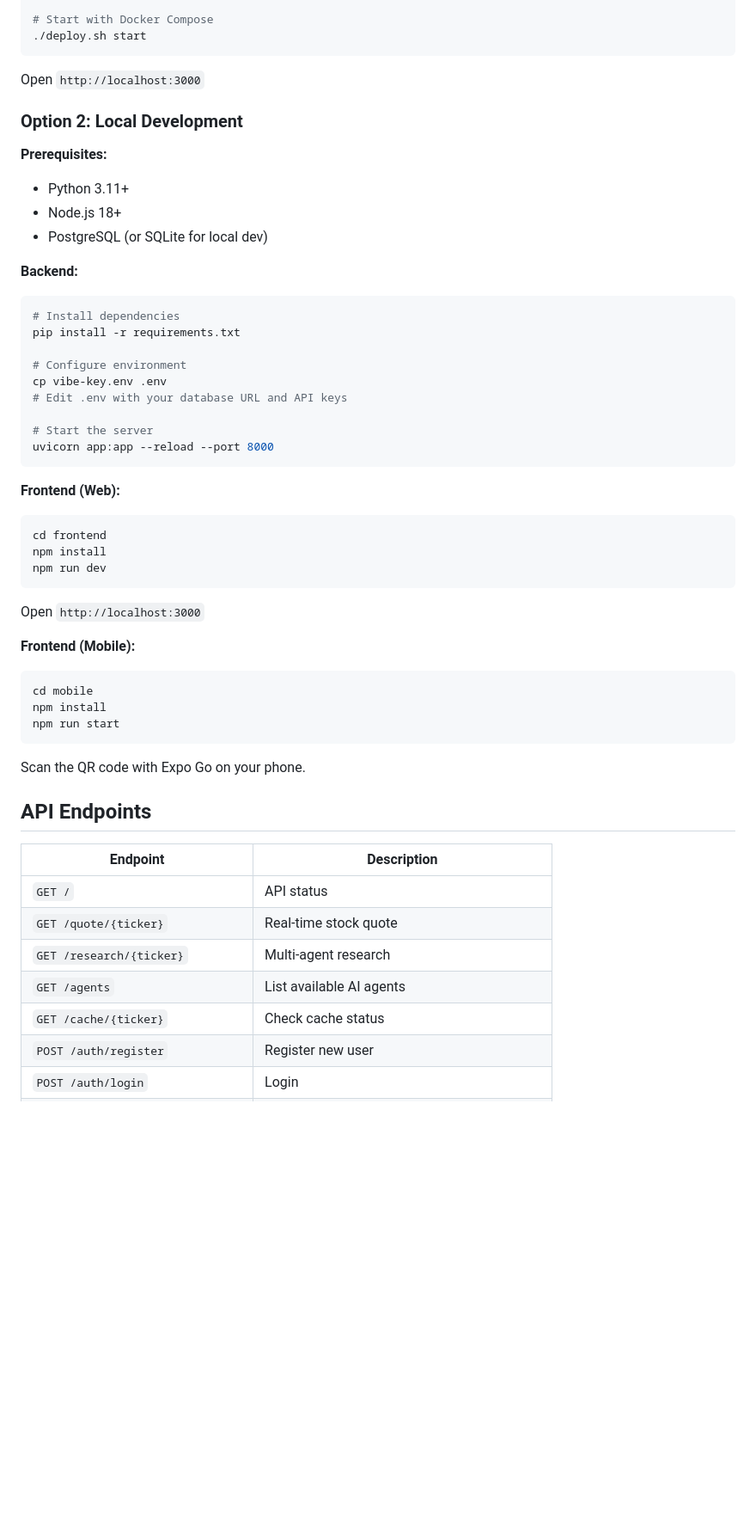
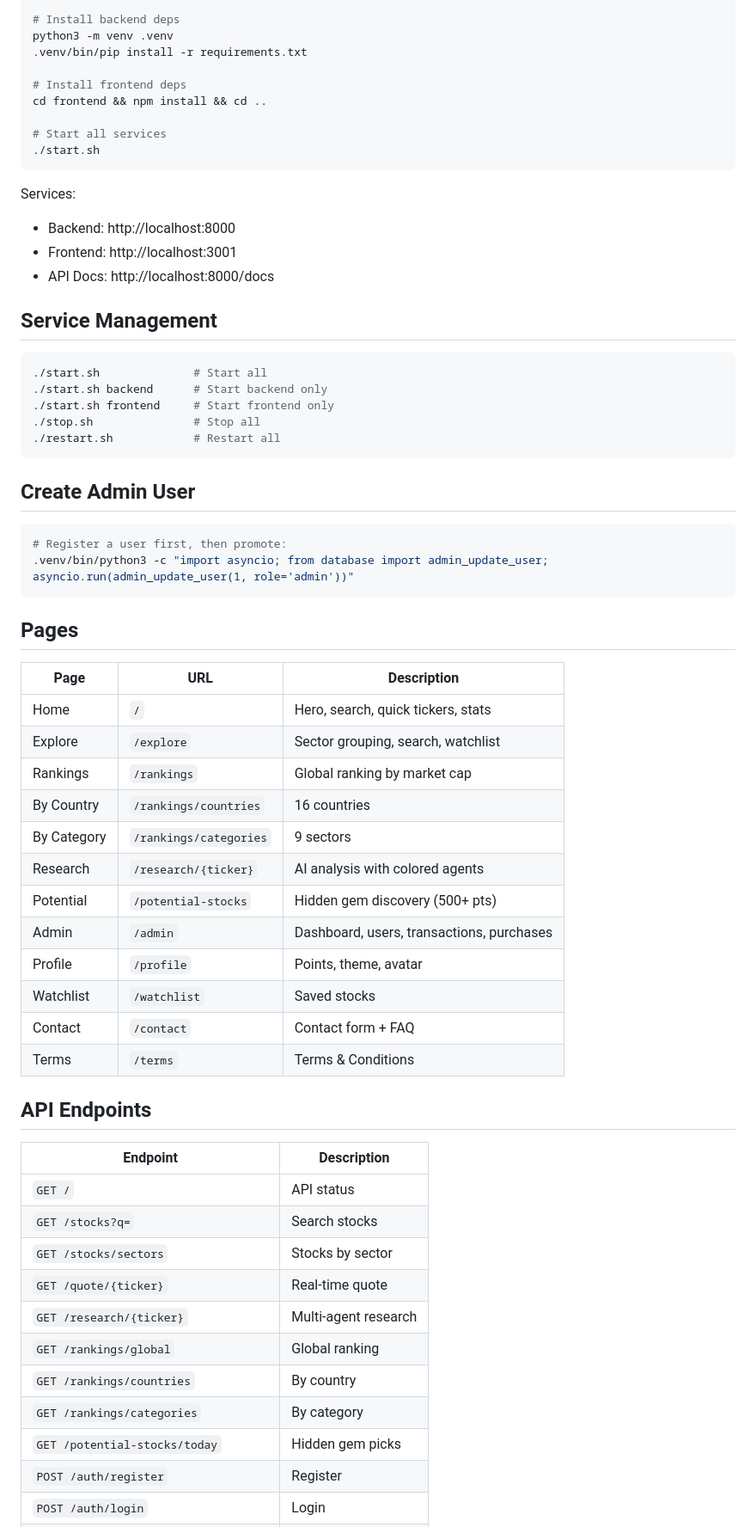
Before and after one commit to mangsuan/bwai-stock-research, a Markdown page: README.md, the part around one of its changes. Shown at 86% size. Rendered like a GitHub page; blank space fills up the shorter version.

````diff
--- a/README.md
+++ b/README.md
@@ -68,58 +64,68 @@ Web UI + Mobile App (shows individual + final)
 git clone https://github.com/mangsuan/bwai-stock-research.git
 cd bwai-stock-research
 
-# Start with Docker Compose
-./deploy.sh start
+# Install backend deps
+python3 -m venv .venv
+.venv/bin/pip install -r requirements.txt
+
+# Install frontend deps
+cd frontend && npm install && cd ..
+
+# Start all services
+./start.sh
 ```
 
-Open `http://localhost:3000`
+Services:
+- Backend: http://localhost:8000
+- Frontend: http://localhost:3001
+- API Docs: http://localhost:8000/docs
 
-### Option 2: Local Development
+## Service Management
 
-**Prerequisites:**
-- Python 3.11+
-- Node.js 18+
-- PostgreSQL (or SQLite for local dev)
-
-**Backend:**
 ```bash
-# Install dependencies
-pip install -r requirements.txt
-
-# Configure environment
-cp vibe-key.env .env
-# Edit .env with your database URL and API keys
-
-# Start the server
-uvicorn app:app --reload --port 8000
+./start.sh              # Start all
+./start.sh backend      # Start backend only
+./start.sh frontend     # Start frontend only
+./stop.sh               # Stop all
+./restart.sh            # Restart all
 ```
 
-**Frontend (Web):**
+## Create Admin User
+
 ```bash
-cd frontend
-npm install
-npm run dev
+# Register a user first, then promote:
+.venv/bin/python3 -c "import asyncio; from database import admin_update_user; asyncio.run(admin_update_user(1, role='admin'))"
 ```
 
-Open `http://localhost:3000`
+## Pages
 
-**Frontend (Mobile):**
-```bash
-cd mobile
-npm install
-npm run start
-```
-
-Scan the QR code with Expo Go on your phone.
+| Page | URL | Description |
+|------|-----|-------------|
+| Home | `/` | Hero, search, quick tickers, stats |
+| Explore | `/explore` | Sector grouping, search, watchlist |
+| Rankings | `/rankings` | Global ranking by market cap |
+| By Country | `/rankings/countries` | 16 countries |
+| By Category | `/rankings/categories` | 9 sectors |
+| Research | `/research/{ticker}` | AI analysis with colored agents |
+| Potential | `/potential-stocks` | Hidden gem discovery (500+ pts) |
+| Admin | `/admin` | Dashboard, users, transactions, purchases |
+| Profile | `/profile` | Points, theme, avatar |
+| Watchlist | `/watchlist` | Saved stocks |
+| Contact | `/contact` | Contact form + FAQ |
+| Terms | `/terms` | Terms & Conditions |
 
 ## API Endpoints
 
 | Endpoint | Description |
 |----------|-------------|
 | `GET /` | API status |
-| `GET /quote/{ticker}` | Real-time stock quote |
+| `GET /stocks?q=` | Search stocks |
+| `GET /stocks/sectors` | Stocks by sector |
+| `GET /quote/{ticker}` | Real-time quote |
 | `GET /research/{ticker}` | Multi-agent research |
-| `GET /agents` | List available AI agents |
-| `GET /cache/{ticker}` | Check cache status |
-| `POST /auth/register` | Register new user |
+| `GET /rankings/global` | Global ranking |
+| `GET /rankings/countries` | By country |
+| `GET /rankings/categories` | By category |
+| `GET /potential-stocks/today` | Hidden gem picks |
+| `POST /auth/register` | Register |
 | `POST /auth/login` | Login |
````
Also changed, not shown: other parts of README.md (+124 -129 lines), CLAUDE.md (+81 -17 lines).
